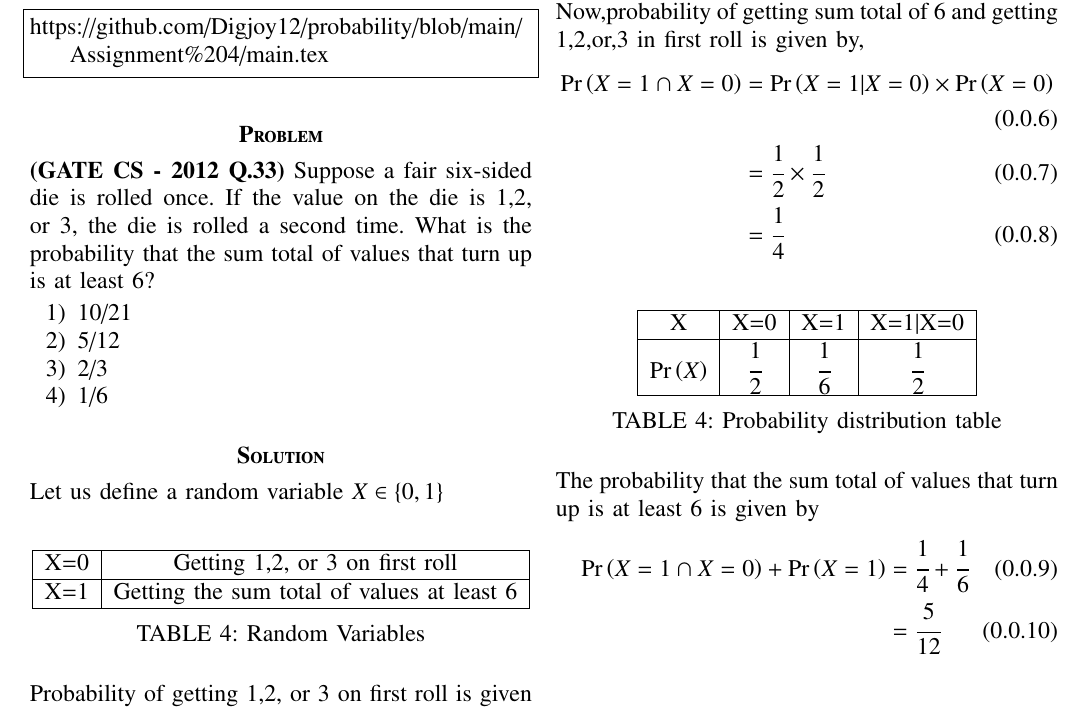
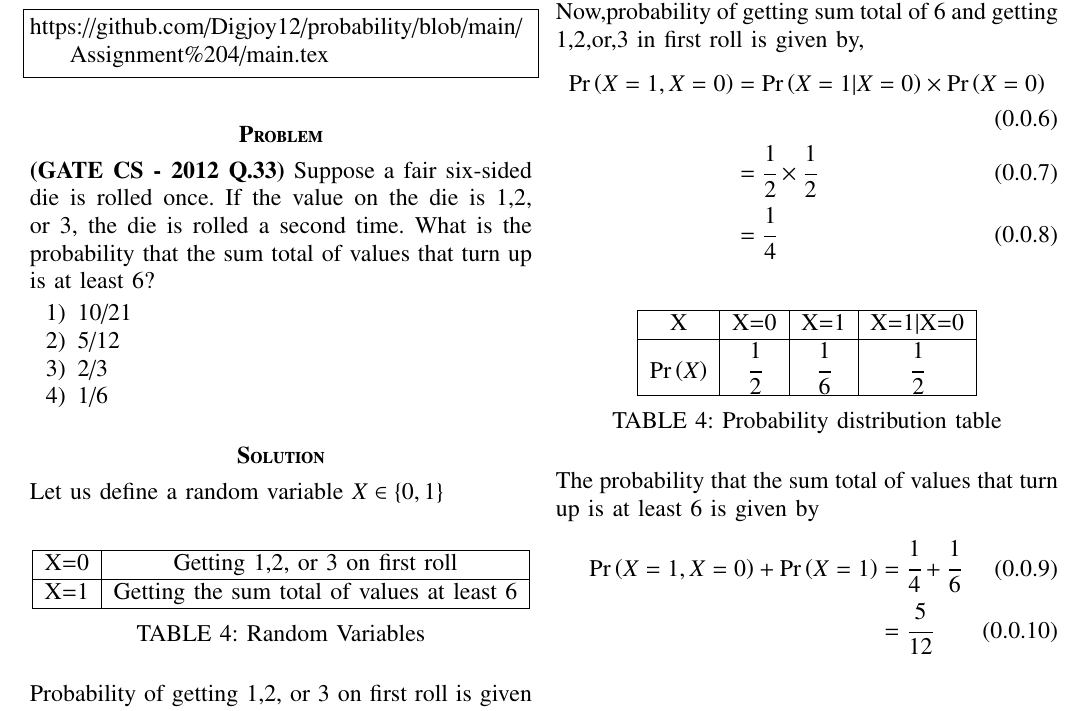
Before and after one commit to Digjoy12/probability, a LaTeX problem sheet (Assignment 4/main.tex): part of the page, cut so that both start at the same text. Compiled offline with pdfLaTeX.

Commit message:
Update main.tex

```diff
--- a/Assignment 4/main.tex
+++ b/Assignment 4/main.tex
@@ -168,7 +168,7 @@ Probability of getting sum total of 6 after getting 1,2,or,3 in first roll is gi
 
 Now,probability of getting sum total of 6 and getting 1,2,or,3 in first roll is given by,
 \begin{align}
-    \pr{X=1 \cap X=0}&=\pr{X=1|X=0}\times\pr{X=0}\\
+    \pr{X=1 , X=0}&=\pr{X=1|X=0}\times\pr{X=0}\\
                      &=\cfrac{1}{2} \times \cfrac{1}{2}\\
                      &=\cfrac{1}{4}
 \end{align}
@@ -187,7 +187,7 @@ Now,probability of getting sum total of 6 and getting 1,2,or,3 in first roll is
 \newline
 The probability that the sum total of values that turn up is at least 6 is given by
 \begin{align}
-    \pr{X=1 \cap X=0} + \pr{X=1} &= \cfrac{1}{4} + \cfrac{1}{6}\\
+    \pr{X=1 , X=0} + \pr{X=1} &= \cfrac{1}{4} + \cfrac{1}{6}\\
     &=\cfrac{5}{12}
 \end{align}
 
```
